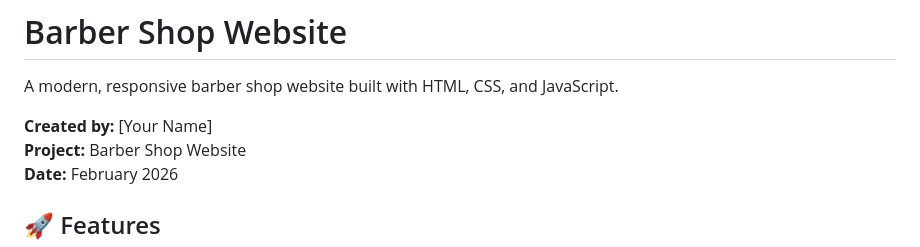
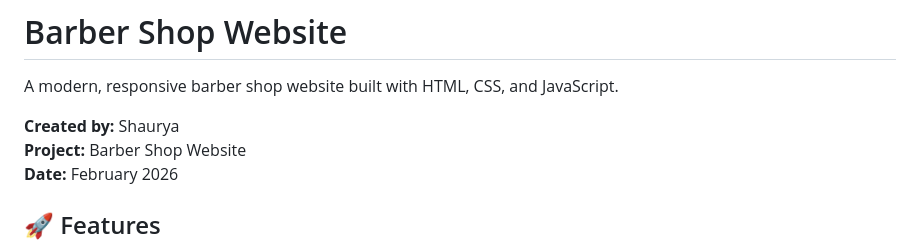
Before and after one commit to shauryarajput930/barber-shop, a Markdown page: README.md, the part around one of its changes. GitHub-like rendering.

```diff
--- a/README.md
+++ b/README.md
@@ -2,7 +2,7 @@
 
 A modern, responsive barber shop website built with HTML, CSS, and JavaScript.
 
-**Created by:** [Your Name]
+**Created by:** Shaurya
 **Project:** Barber Shop Website
 **Date:** February 2026
 
```
Also changed, not shown: other parts of README.md (+3 -3 lines).
